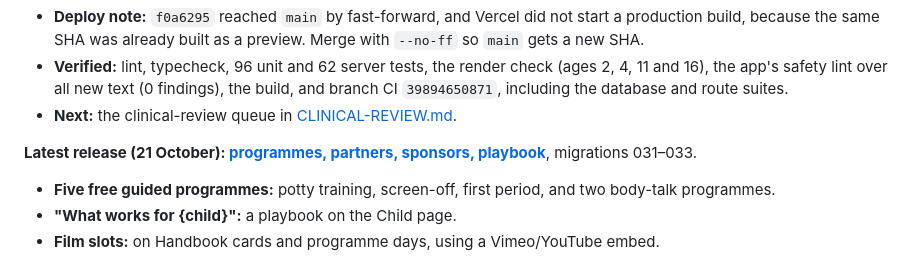
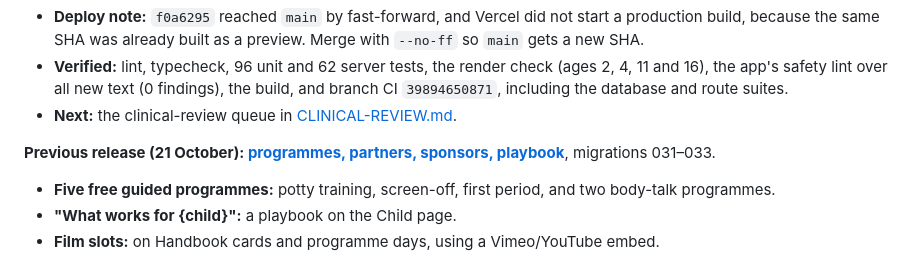
Before and after one commit to niddhishp/budding, a Markdown page: docs/HANDOFF.md, the part around the change. Rendered like a GitHub page.

Commit message:
Mark the 21 October release as previous in the handoff
Co-Authored-By: Claude Opus 5.5 <noreply@anthropic.com>

```diff
--- a/docs/HANDOFF.md
+++ b/docs/HANDOFF.md
@@ -11,7 +11,7 @@
 - **Verified:** lint, typecheck, 96 unit and 62 server tests, the render check (ages 2, 4, 11 and 16), the app's safety lint over all new text (0 findings), the build, and branch CI `39894650871`, including the database and route suites.
 - **Next:** the clinical-review queue in [CLINICAL-REVIEW.md](CLINICAL-REVIEW.md#guided-programmes-queue).
 
-**Latest release (21 October): [programmes, partners, sponsors, playbook](LAUNCH-AND-PLAYBOOK.md)**, migrations 031–033.
+**Previous release (21 October): [programmes, partners, sponsors, playbook](LAUNCH-AND-PLAYBOOK.md)**, migrations 031–033.
 - **Five free guided programmes:** potty training, screen-off, first period, and two body-talk programmes.
 - **"What works for {child}":** a playbook on the Child page.
 - **Film slots:** on Handbook cards and programme days, using a Vimeo/YouTube embed.
```
